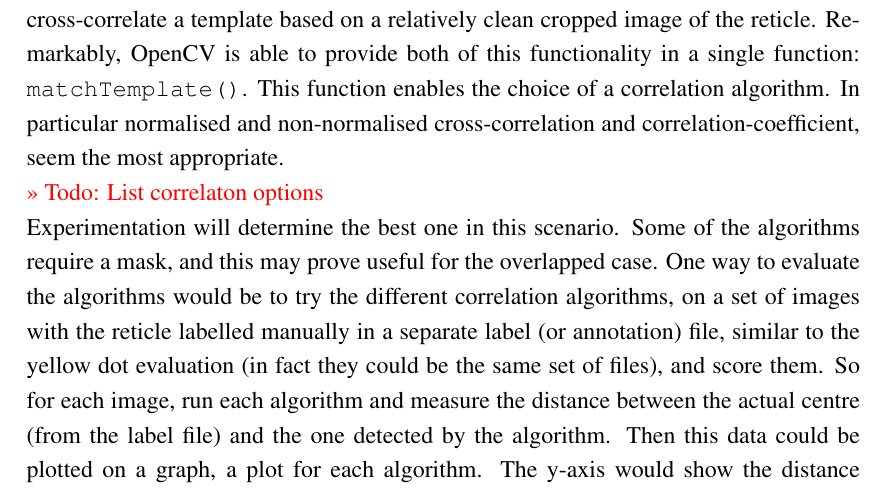
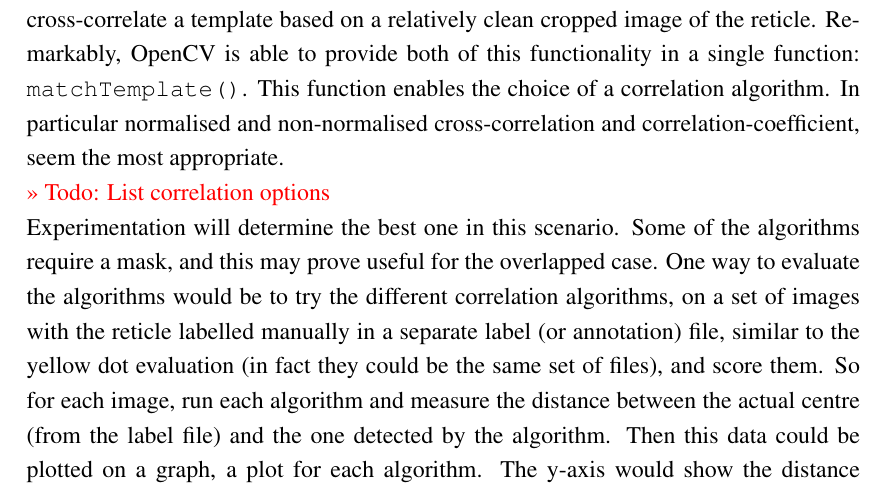
Before and after one commit to CameronS-UGP/Dome-Shooter, a LaTeX document (Documentation/Report/LaTeX/CS_Project_Portfolio.tex): part of page 14 of 21, cut so that both start at the same text. Compiled offline with pdfLaTeX.

Commit message:
Update CS_Project_Portfolio.tex

```diff
--- a/Documentation/Report/LaTeX/CS_Project_Portfolio.tex
+++ b/Documentation/Report/LaTeX/CS_Project_Portfolio.tex
@@ -323,7 +323,7 @@ Gaussian blur was tried to improve matters, but did not seem to help significant
 The colour of the reticle is very close to the screen background and is also obscured by aircraft and the yellow dot. So using a simple colour masking technique is unlikely to be appropriate. The first approach would be to use a sliding window technique and cross-correlate a template based on a relatively clean cropped image of the reticle. Remarkably, OpenCV is able to provide both of this functionality in a single function: \verb|matchTemplate()|. This function enables the choice of a correlation algorithm. In particular normalised and non-normalised cross-correlation and correlation-coefficient, seem the most appropriate.
 
 \noindent
-\textcolor{red}{>> Todo: List correlaton options}\\
+\textcolor{red}{>> Todo: List correlation options}\\
 Experimentation will determine the best one in this scenario. Some of the algorithms require a mask, and this may prove useful for the overlapped case. One way to evaluate the algorithms would be to try the different correlation algorithms, on a set of images with the reticle labelled manually in a separate label (or annotation) file, similar to the yellow dot evaluation (in fact they could be the same set of files), and score them. So for each image, run each algorithm and measure the distance between the actual centre (from the label file) and the one detected by the algorithm. Then this data could be plotted on a graph, a plot for each algorithm. The y-axis would show the distance between the actual and detected centres (or 0,0 if none detected) and the x-axis would show the test image number. That should help determine which algorithm is better. This mechanism could also be used for automatically testing the program whenever changes are made.
 
 \noindent
```
